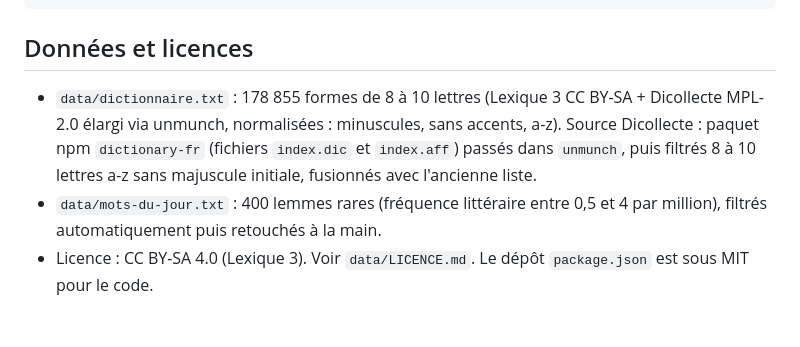
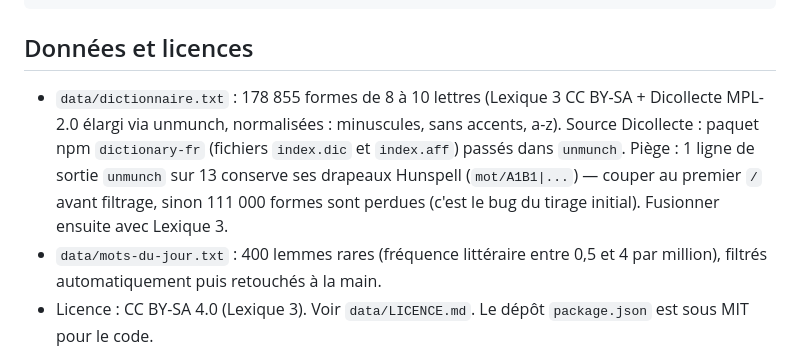
Before and after one commit to blaurans/sutom, a Markdown page: handoff.md, the part around the change. GitHub-like rendering; blank space fills up the shorter version.

Commit message:
handoff : documenter le piège des drapeaux hunspell

```diff
--- a/handoff.md
+++ b/handoff.md
@@ -175,7 +175,7 @@ docker exec guacamole-caddy-1 caddy reload --config /etc/caddy/Caddyfile
 
 ## Données et licences
 
-- `data/dictionnaire.txt` : 178 855 formes de 8 à 10 lettres (Lexique 3 CC BY-SA + Dicollecte MPL-2.0 élargi via unmunch, normalisées : minuscules, sans accents, a-z). Source Dicollecte : paquet npm `dictionary-fr` (fichiers `index.dic` et `index.aff`) passés dans `unmunch`, puis filtrés 8 à 10 lettres a-z sans majuscule initiale, fusionnés avec l'ancienne liste.
+- `data/dictionnaire.txt` : 178 855 formes de 8 à 10 lettres (Lexique 3 CC BY-SA + Dicollecte MPL-2.0 élargi via unmunch, normalisées : minuscules, sans accents, a-z). Source Dicollecte : paquet npm `dictionary-fr` (fichiers `index.dic` et `index.aff`) passés dans `unmunch`. Piège : 1 ligne de sortie `unmunch` sur 13 conserve ses drapeaux Hunspell (`mot/A1B1|...`) — couper au premier `/` avant filtrage, sinon 111 000 formes sont perdues (c'est le bug du tirage initial). Fusionner ensuite avec Lexique 3.
 - `data/mots-du-jour.txt` : 400 lemmes rares (fréquence littéraire entre 0,5 et 4 par million), filtrés automatiquement puis retouchés à la main.
 - Licence : CC BY-SA 4.0 (Lexique 3). Voir `data/LICENCE.md`. Le dépôt `package.json` est sous MIT pour le code.
 - ODS (dictionnaire Officiel du Scrabble) : **non intégré**. Sa licence de redistribution est à clarifier avant d'être ajouté.
```
